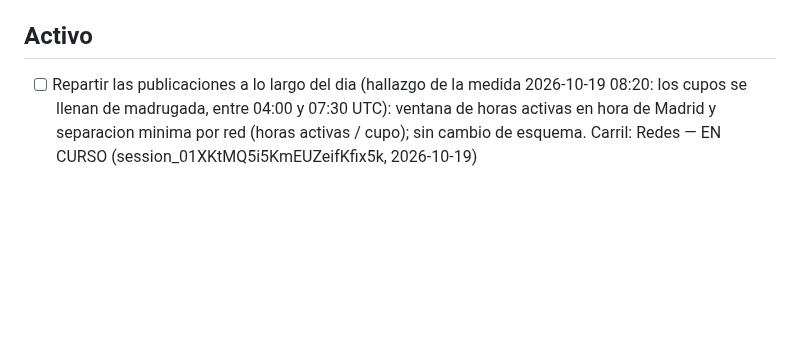
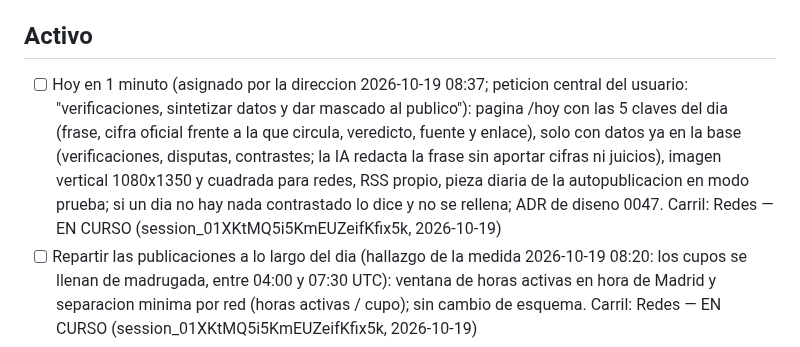
Before and after one commit to jorgealferez/truth-news, a Markdown page: PENDIENTES.truth-news.md, the part around the change. Drawn GitHub-style; blank space fills up the shorter version.

Commit message:
Ledger: reserva de Hoy en 1 minuto (agente Redes)
Co-Authored-By: Claude Opus 5.5 <noreply@anthropic.com>
Claude-Session: https://claude.ai/code/session_01XKtMQ5i5KmEUZeifKfix5k

```diff
--- a/PENDIENTES.truth-news.md
+++ b/PENDIENTES.truth-news.md
@@ -32,6 +32,7 @@ Reglas de edicion (resumen; la version completa esta en la skill):
 
 ## Activo
 
+- [ ] Hoy en 1 minuto (asignado por la direccion 2026-10-19 08:37; peticion central del usuario: "verificaciones, sintetizar datos y dar mascado al publico"): pagina /hoy con las 5 claves del dia (frase, cifra oficial frente a la que circula, veredicto, fuente y enlace), solo con datos ya en la base (verificaciones, disputas, contrastes; la IA redacta la frase sin aportar cifras ni juicios), imagen vertical 1080x1350 y cuadrada para redes, RSS propio, pieza diaria de la autopublicacion en modo prueba; si un dia no hay nada contrastado lo dice y no se rellena; ADR de diseno 0047. Carril: Redes — EN CURSO (session_01XKtMQ5i5KmEUZeifKfix5k, 2026-10-19)
 - [ ] Repartir las publicaciones a lo largo del dia (hallazgo de la medida 2026-10-19 08:20: los cupos se llenan de madrugada, entre 04:00 y 07:30 UTC): ventana de horas activas en hora de Madrid y separacion minima por red (horas activas / cupo); sin cambio de esquema. Carril: Redes — EN CURSO (session_01XKtMQ5i5KmEUZeifKfix5k, 2026-10-19)
 - [x] Rendimiento y accesibilidad en movil (encargo de la direccion 2026-10-19, dentro de la peticion del usuario "Si haz todo lo que sean mejoras en este aspecto": las Core Web Vitals cuentan para el SEO): medir con Chromium headless (perfil movil) portada, /historia, /verificacion y /quien-dice-la-verdad: LCP, CLS, peso, peticiones, contraste y objetivos tactiles; publicar el suelo en docs/benchmarks (ratchet) y arreglar lo que mas pese sin quitar contenido. Carril: Temas, SEO y sintesis — hecho en #171 (squash c6b2559, 2026-10-19)
   - [x] Medido en produccion (Chromium movil, CPU 4x, 4G lenta): LCP 0,9-1,1 s, CLS 0, 15-24 KB, 5-6 peticiones, 0 fallos de contraste; 13-24 objetivos tactiles < 44 px por pagina. CSS `pointer: coarse` (ADR 0046): 0 en 12 paginas con el CSS nuevo inyectado; escritorio sin cambios — #171. Medido en produccion tras desplegar: 0 objetivos < 44 px en 12 paginas, 0 fallos de contraste, CLS 0, LCP 0,9-1,2 s; suelo publicado en docs/benchmarks/fase_m1.json
```
